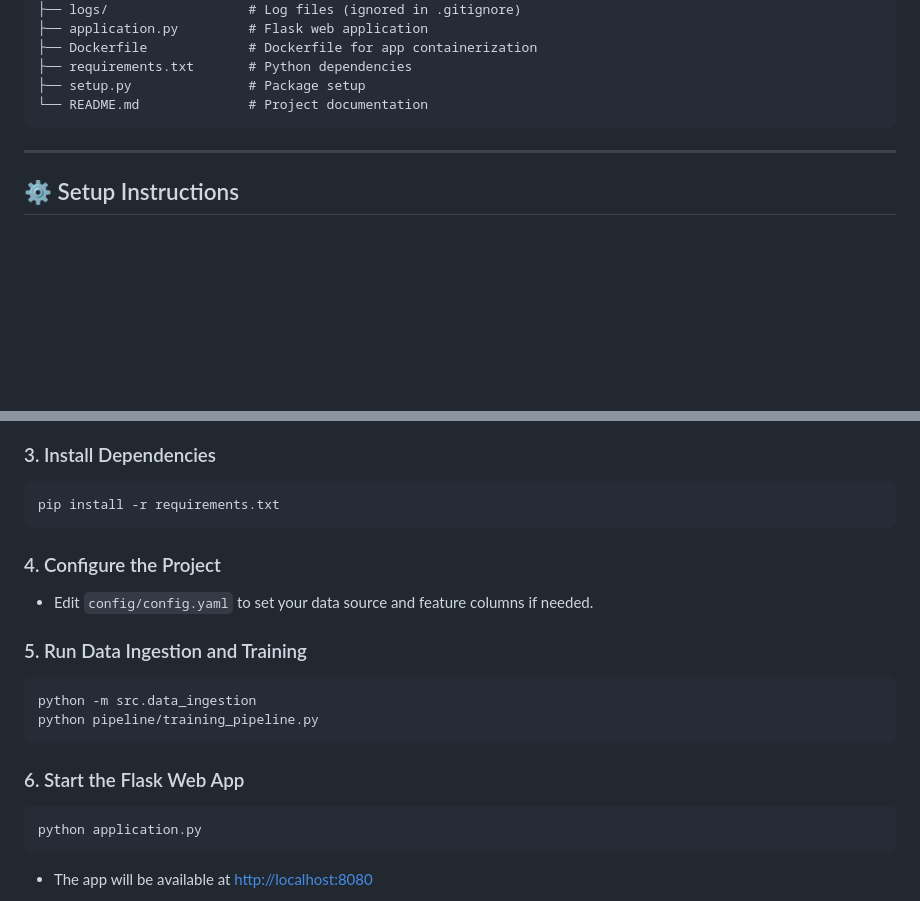
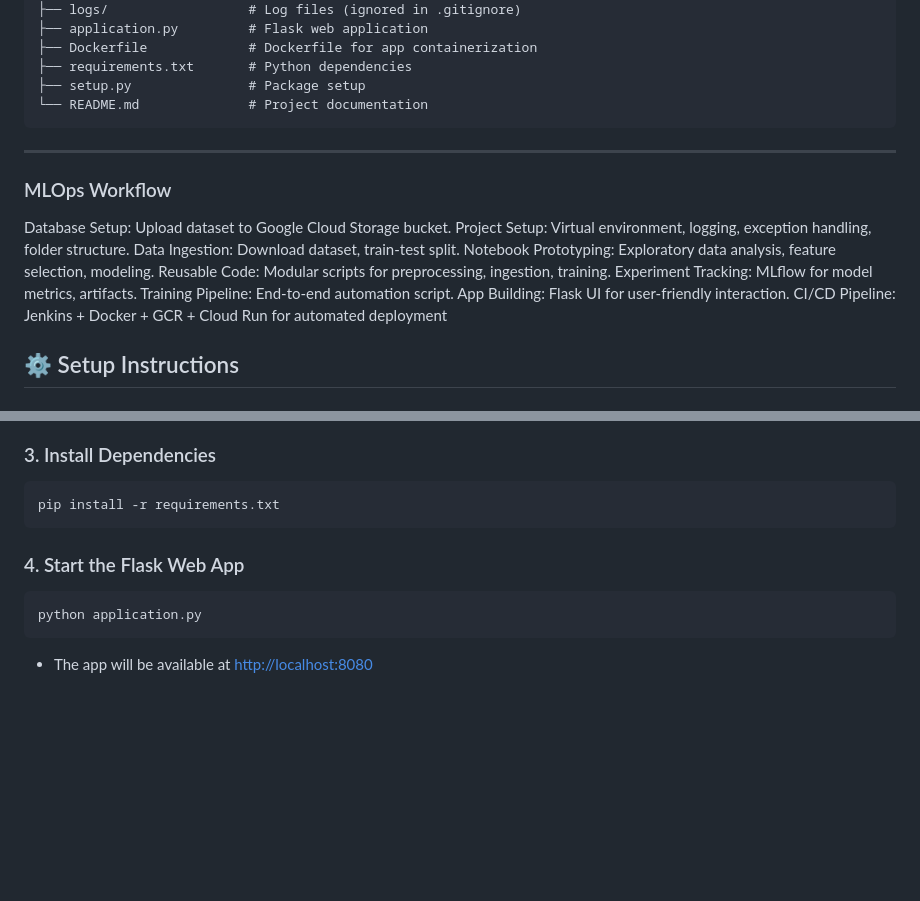
Before and after one commit to Jibin6713/Hotel_Reservation_MLOPS, a Markdown page: README.md, 2 parts joined by grey strips. Rendered like a GitHub page; blank space fills up the shorter version.

Commit message:
few errors

````diff
--- a/README.md
+++ b/README.md
@@ -39,6 +39,17 @@ Hotel_Reservation/
 
 ---
 
+### MLOps Workflow
+Database Setup: Upload dataset to Google Cloud Storage bucket.
+Project Setup: Virtual environment, logging, exception handling, folder structure.
+Data Ingestion: Download dataset, train-test split.
+Notebook Prototyping: Exploratory data analysis, feature selection, modeling.
+Reusable Code: Modular scripts for preprocessing, ingestion, training.
+Experiment Tracking: MLflow for model metrics, artifacts.
+Training Pipeline: End-to-end automation script.
+App Building: Flask UI for user-friendly interaction.
+CI/CD Pipeline: Jenkins + Docker + GCR + Cloud Run for automated deployment
+
 ## ⚙️ Setup Instructions
 
 ### 1. Clone the Repository
@@ -64,18 +75,8 @@ source venv/bin/activate
 pip install -r requirements.txt
 ```
 
-### 4. Configure the Project
 
-- Edit `config/config.yaml` to set your data source and feature columns if needed.
-
-### 5. Run Data Ingestion and Training
-
-```bash
-python -m src.data_ingestion
-python pipeline/training_pipeline.py
-```
-
-### 6. Start the Flask Web App
+### 4. Start the Flask Web App
 
 ```bash
 python application.py
````
